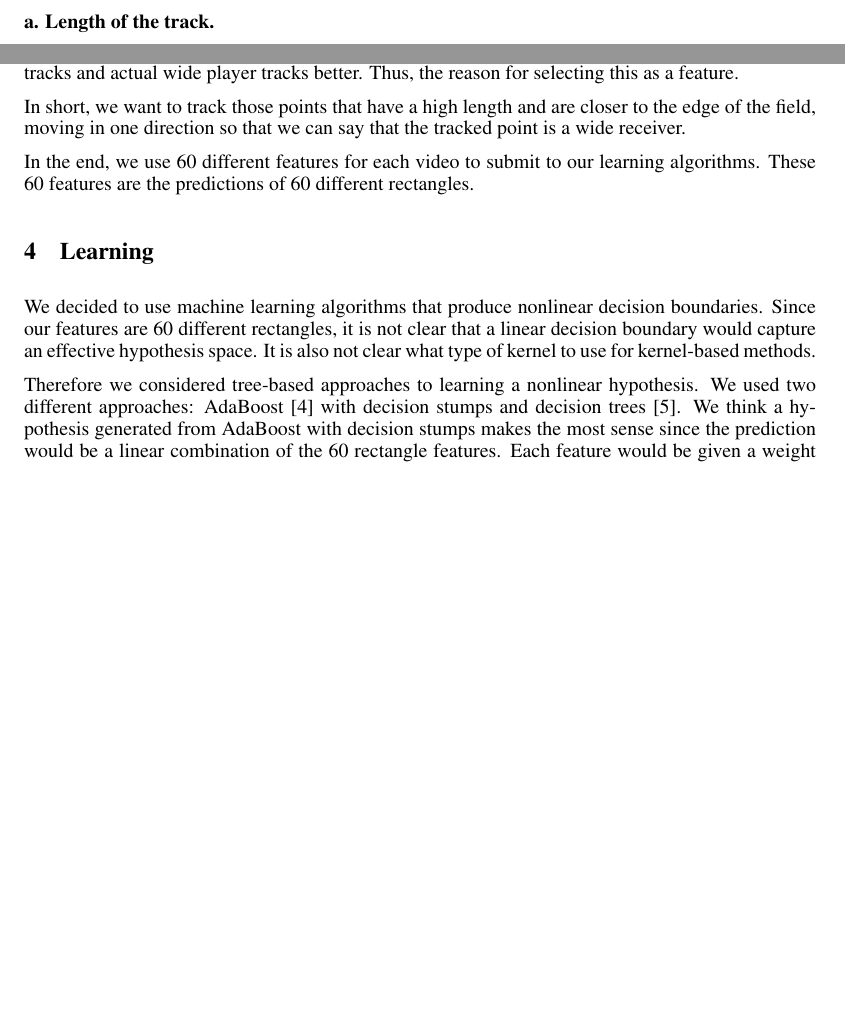
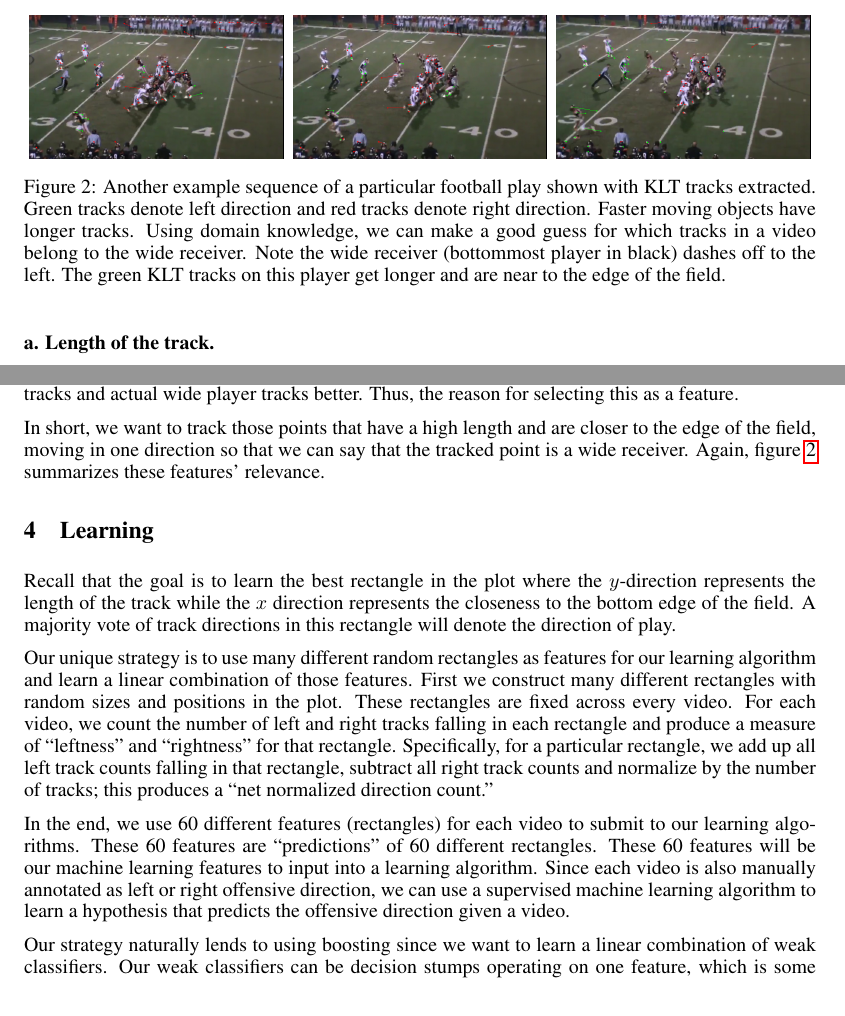
Before and after one commit to mqtlam/cs534-michael-amit, a LaTeX paper (finalproject/Report/report.tex): two parts of page 3 of 5, joined at a grey line, cut at the place of the change, the shorter picture padded with empty space. The pictures show the PDF file finalproject/Report/report.pdf that the author committed with the source.

Commit message:
Updated report with images and learning section.

```diff
--- a/finalproject/Report/report.tex
+++ b/finalproject/Report/report.tex
@@ -130,18 +130,40 @@ As mentioned before we know that the wide players will be on the near side of th
 
 This information is vital, since one player will have multiple tracks in one and a half second which will all be close by and going along the same direction. So, if we include the information of the direction of the track (left or right) we will be able to make the differentiation between the noisy tracks and actual wide player tracks better. Thus, the reason for selecting this as a feature.
 
-In short, we want to track those points that have a high length and are closer to the edge of the field, moving in one direction so that we can say that the tracked point is a wide receiver.
+\begin{figure}
+\centering
+ \begin{subfigure}{.32\textwidth}
+  \centering
+  \includegraphics[width=1\linewidth]{img/127.png}
+ \end{subfigure}\hspace{.5em}%
+ \begin{subfigure}{.32\textwidth}
+  \centering
+  \includegraphics[width=1\linewidth]{img/132.png}
+ \end{subfigure}\hspace{.5em}%
+ \begin{subfigure}{.32\textwidth}
+  \centering
+  \includegraphics[width=1\linewidth]{img/137.png}
+ \end{subfigure}\hspace{.5em}%
+\caption{Another example sequence of a particular football play shown with KLT tracks extracted. Green tracks denote left direction and red tracks denote right direction. Faster moving objects have longer tracks. Using domain knowledge, we can make a good guess for which tracks in a video belong to the wide receiver. Note the wide receiver (bottommost player in black) dashes off to the left. The green KLT tracks on this player get longer and are near to the edge of the field.}
+\label{fig:klt}
+\end{figure}
 
-In the end, we use 60 different features for each video to submit to our learning algorithms. These 60 features are the predictions of 60 different rectangles.
+In short, we want to track those points that have a high length and are closer to the edge of the field, moving in one direction so that we can say that the tracked point is a wide receiver. Again, figure \ref{fig:klt} summarizes these features' relevance.
 
 \section{Learning}
 %\textbf{Justify learning algorithms.}
 
-We decided to use machine learning algorithms that produce nonlinear decision boundaries. Since our features are 60 different rectangles, it is not clear that a linear decision boundary would capture an effective hypothesis space. It is also not clear what type of kernel to use for kernel-based methods.
+Recall that the goal is to learn the best rectangle in the plot where the $y$-direction represents the length of the track while the $x$ direction represents the closeness to the bottom edge of the field. A majority vote of track directions in this rectangle will denote the direction of play.
 
-Therefore we considered tree-based approaches to learning a nonlinear hypothesis. We used two different approaches: AdaBoost [4] with decision stumps and decision trees [5]. We think a hypothesis generated from AdaBoost with decision stumps makes the most sense since the prediction would be a linear combination of the 60 rectangle features. Each feature would be given a weight for prediction. The hypothesis generated from the decision tree makes sense for capturing decisions on a subset of the 60 features, but it is not immediately clear when to stop growing the tree. We investigate this as a parameter in our experiments.
+Our unique strategy is to use many different random rectangles as features for our learning algorithm and learn a linear combination of those features. First we construct many different rectangles with random sizes and positions in the plot. These rectangles are fixed across every video. For each video, we count the number of left and right tracks falling in each rectangle and produce a measure of ``leftness'' and ``rightness'' for that rectangle. Specifically, for a particular rectangle, we add up all left track counts falling in that rectangle, subtract all right track counts and normalize by the number of tracks; this produces a ``net normalized direction count.''
 
-For the decision tree, we used the C4.5 algorithm for generating the decision tree based on information gain. Since our features are continuous, we also threshold each feature and select the threshold that maximizes the information gain, before selecting the maximum information gain from all the features. The decision stump is simply a one-level version of the decision tree used in the AdaBoost meta-learning algorithm.
+In the end, we use 60 different features (rectangles) for each video to submit to our learning algorithms. These 60 features are ``predictions'' of 60 different rectangles. These 60 features will be our machine learning features to input into a learning algorithm. Since each video is also manually annotated as left or right offensive direction, we can use a supervised machine learning algorithm to learn a hypothesis that predicts the offensive direction given a video.
+
+Our strategy naturally lends to using boosting since we want to learn a linear combination of weak classifiers. Our weak classifiers can be decision stumps operating on one feature, which is some rectangle in the plot. Each feature would be given a weight for the final prediction. We decided to use AdaBoost [4] as our meta-learning algorithm with decision stumps as the base learner.
+
+We also decided to use decision trees [5] to compare our results with AdaBoost since it is tree-based. We used the C4.5 algorithm for generating the decision tree based on information gain. Since our features are continuous, we also threshold each feature and select the threshold that maximizes the information gain, before selecting the maximum information gain from all the features. Note that the decision stump is simply a one-level version of the decision tree used in the AdaBoost meta-learning algorithm.
+
+While the hypothesis generated from the decision tree makes sense for capturing decisions on a subset of the 60 rectangles, it is not immediately clear when to stop growing the tree. We investigate this as a parameter in our experiments.
 
 \section{Experiments}
 %\textbf{Justify experimental evaluations done in a proper and fair manner.}
```
Also changed, not shown: finalproject/Report/report.pdf, finalproject/Report/report.tex (14 more changed lines).
